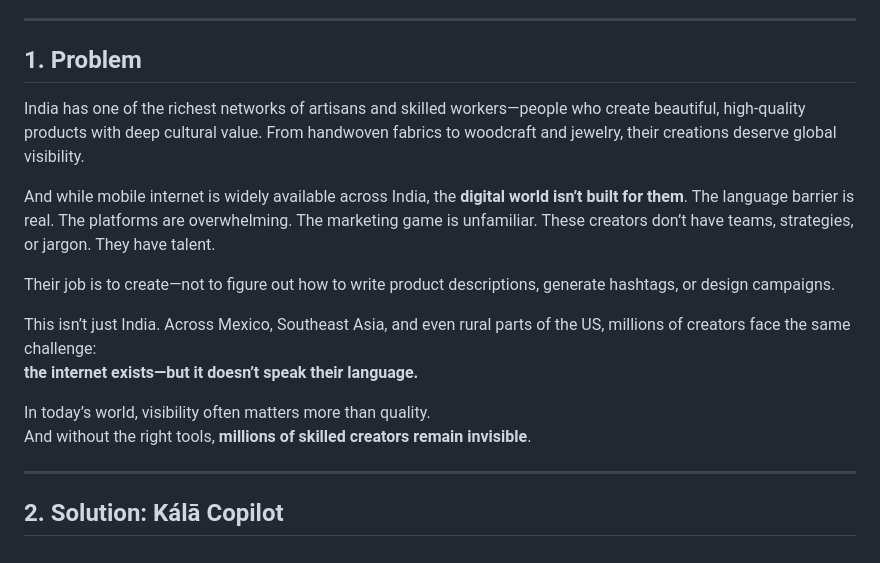
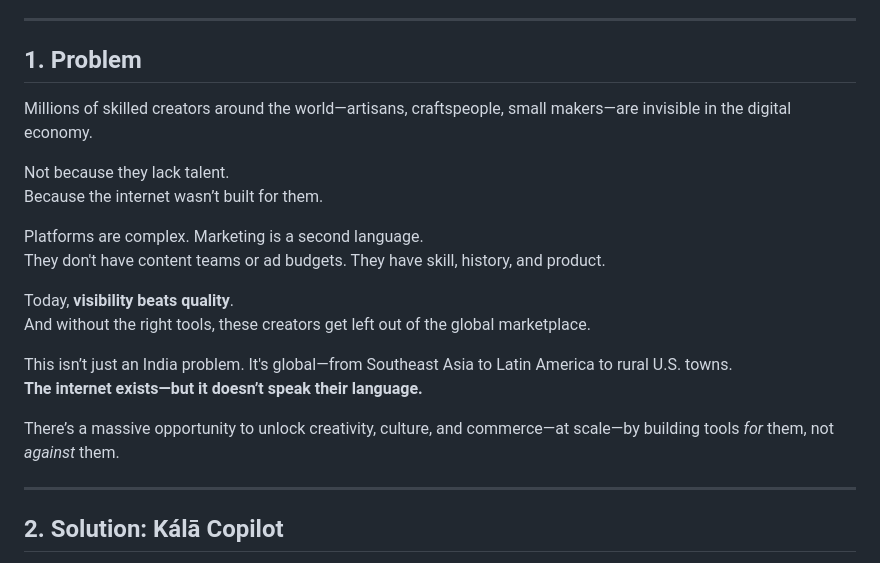
Before and after one commit to ipshitag/Kala-Copilot, a Markdown page: readme.md, the part around the change. Drawn GitHub-style.

```diff
--- a/readme.md
+++ b/readme.md
@@ -30,17 +30,22 @@
 ---
 
 ## 1. Problem
-India has one of the richest networks of artisans and skilled workers—people who create beautiful, high-quality products with deep cultural value. From handwoven fabrics to woodcraft and jewelry, their creations deserve global visibility.
 
-And while mobile internet is widely available across India, the **digital world isn’t built for them**. The language barrier is real. The platforms are overwhelming. The marketing game is unfamiliar. These creators don’t have teams, strategies, or jargon. They have talent.
+Millions of skilled creators around the world—artisans, craftspeople, small makers—are invisible in the digital economy.
 
- Their job is to create—not to figure out how to write product descriptions, generate hashtags, or design campaigns.
+Not because they lack talent.
+Because the internet wasn’t built for them.
 
- This isn’t just India. Across Mexico, Southeast Asia, and even rural parts of the US, millions of creators face the same challenge:
- **the internet exists—but it doesn’t speak their language.**
+Platforms are complex. Marketing is a second language.
+They don't have content teams or ad budgets. They have skill, history, and product.
 
- In today’s world, visibility often matters more than quality.
- And without the right tools, **millions of skilled creators remain invisible**.
+Today, **visibility beats quality**.
+And without the right tools, these creators get left out of the global marketplace.
+
+This isn’t just an India problem. It's global—from Southeast Asia to Latin America to rural U.S. towns.
+**The internet exists—but it doesn’t speak their language.**
+
+There’s a massive opportunity to unlock creativity, culture, and commerce—at scale—by building tools *for* them, not *against* them.
 
 ---
 
```
